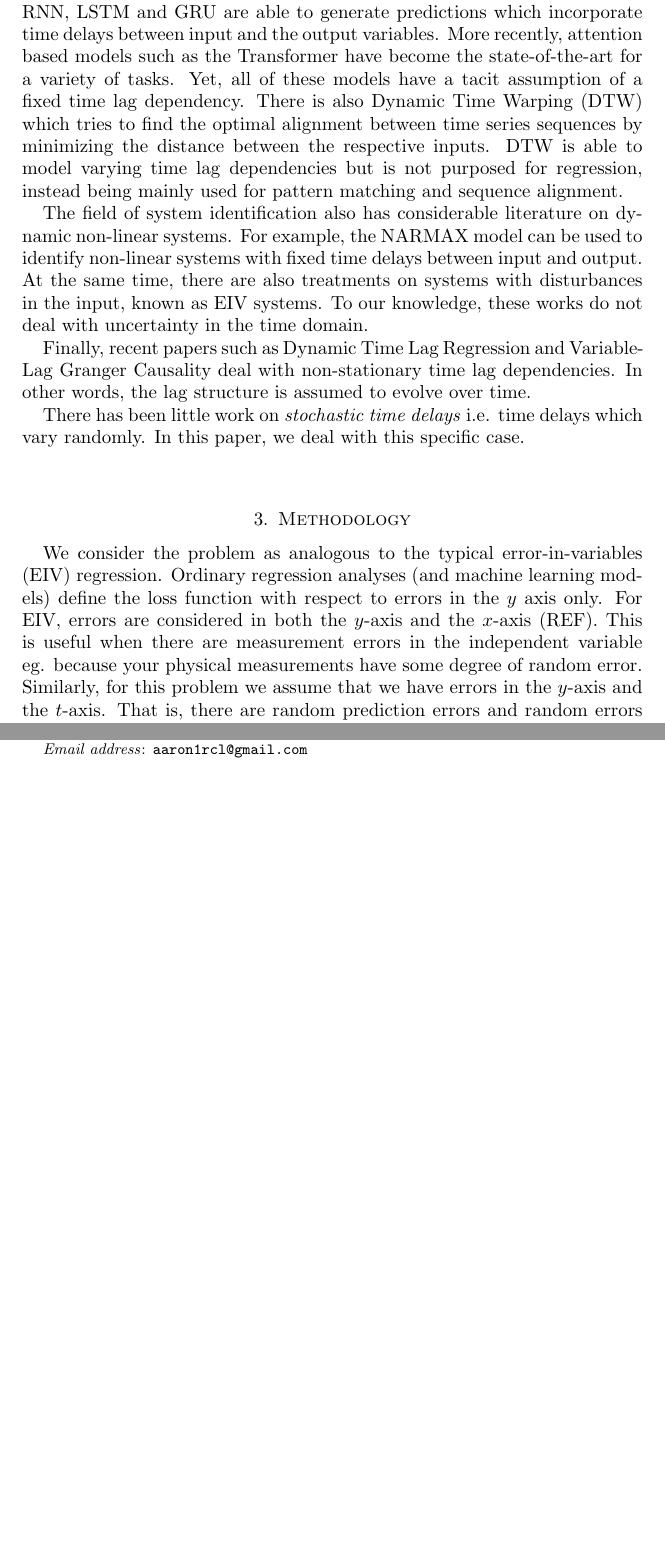
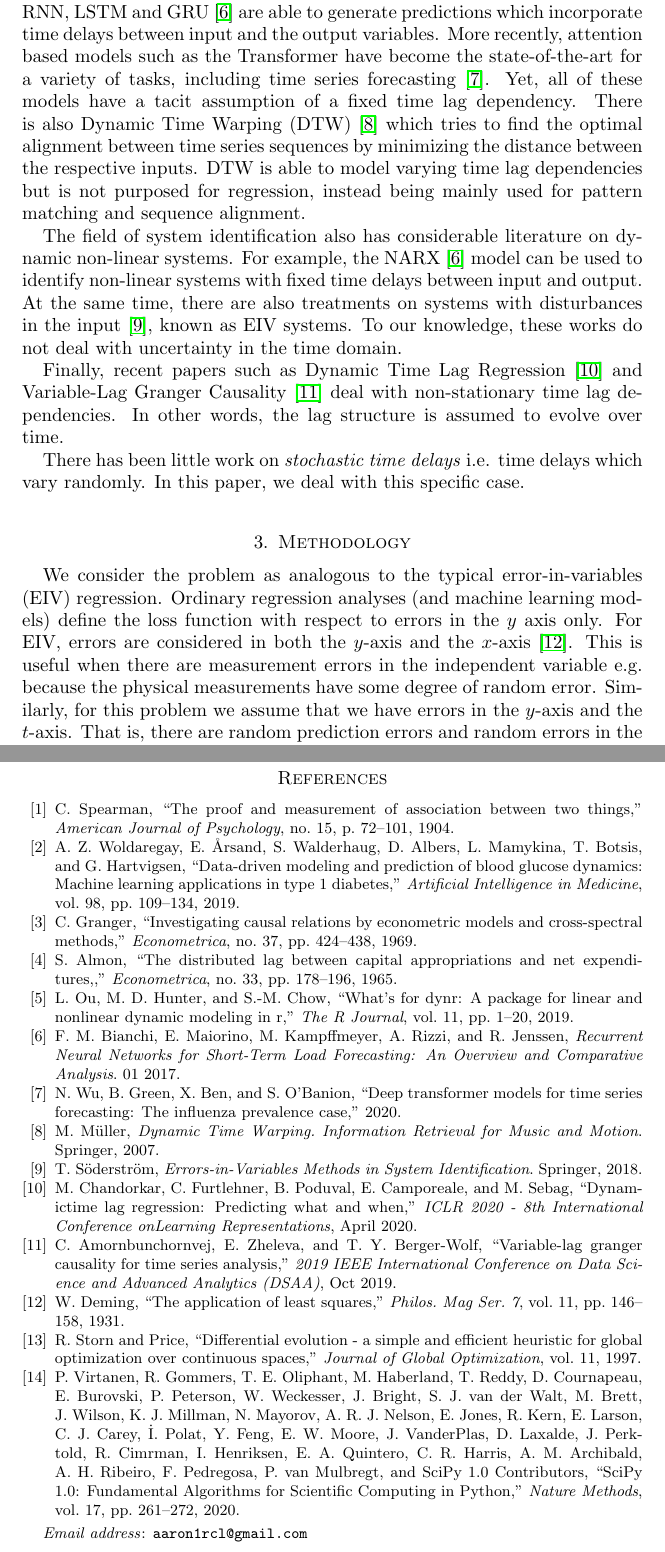
Before and after one commit to aaron1rcl/tvs_regression, a LaTeX paper (documentation/article/article.tex, which reads documentation/article/references.bib): two parts of pages 3 and 11 of 11 before the commit and two parts of pages 3 and 12 of 12 after it, joined at a grey line, cut so that both start at the same text, the shorter picture padded with empty space. Compiled offline with pdfLaTeX.

Commit message:
Add references v1

```diff
--- a/documentation/article/article.tex
+++ b/documentation/article/article.tex
@@ -9,7 +9,7 @@
 \usepackage{xcolor}
 \usepackage{hyperref}
 \usepackage{tabularx}
-\bibliography{references}
+
 
 \begin{document}
 
@@ -57,22 +57,22 @@ Distributed Lag and Dynamic Regression models are able to handle linear and non-
 Nonetheless, these models assume a fixed time lag dependency.
 
-In the machine learning literature, there are a number of models which can handle complex dependencies across time. Sequence models such as the RNN, LSTM and GRU
+In the machine learning literature, there are a number of models which can handle complex dependencies across time. Sequence models such as the RNN, LSTM and GRU \cite{ml}
 are able to generate predictions which incorporate time delays between input and the output variables. More recently, attention based models such as the Transformer have become the state-of-the-art for a
-variety of tasks. Yet, all of these models have a tacit assumption of a fixed time lag dependency. There is also Dynamic Time Warping (DTW) which tries to find the optimal alignment between time series sequences by minimizing the
+variety of tasks, including time series forecasting \cite{deep_transformers}. Yet, all of these models have a tacit assumption of a fixed time lag dependency. There is also Dynamic Time Warping (DTW) \cite{dtw} which tries to find the optimal alignment between time series sequences by minimizing the
 distance between the respective inputs. DTW is able to model varying time lag dependencies but is not purposed for regression, instead being mainly used for pattern matching and sequence alignment.
 
-The field of system identification also has considerable literature on dynamic non-linear systems. For example, the NARMAX model can be used to identify
-non-linear systems with fixed time delays between input and output. At the same time, there are also treatments on systems with disturbances in the input, known as EIV systems. To our knowledge,
+The field of system identification also has considerable literature on dynamic non-linear systems. For example, the NARX \cite{ml} model can be used to identify
+non-linear systems with fixed time delays between input and output. At the same time, there are also treatments on systems with disturbances in the input \cite{eiv_sysid}, known as EIV systems. To our knowledge,
 these works do not deal with uncertainty in the time domain.
 
-Finally, recent papers such as Dynamic Time Lag Regression and Variable-Lag Granger Causality deal with non-stationary time lag dependencies. In other words, the lag structure is assumed to evolve over time.
+Finally, recent papers such as Dynamic Time Lag Regression \cite{dtlr} and Variable-Lag Granger Causality \cite{Amornbunchornvej_2019} deal with non-stationary time lag dependencies. In other words, the lag structure is assumed to evolve over time.
 
 There has been little work on \emph{stochastic time delays} i.e. time delays which vary randomly. In this paper, we deal with this specific case.
 
 
 \section{Methodology}
 
-We consider the problem as analogous to the typical error-in-variables (EIV) regression. Ordinary regression analyses (and machine learning models) define the loss function with respect to errors in the $y$ axis only. For EIV, errors are considered in both the $y$-axis and the $x$-axis (REF). This is useful when there are measurement errors in the independent variable eg. because your physical measurements have some degree of random error. Similarly, for this problem we assume that we have errors in the $y$-axis and the $t$-axis. That is, there are random prediction errors and random errors in the time domain.
+We consider the problem as analogous to the typical error-in-variables (EIV) regression. Ordinary regression analyses (and machine learning models) define the loss function with respect to errors in the $y$ axis only. For EIV, errors are considered in both the $y$-axis and the $x$-axis \cite{deming}. This is useful when there are measurement errors in the independent variable e.g. because the physical measurements have some degree of random error. Similarly, for this problem we assume that we have errors in the $y$-axis and the $t$-axis. That is, there are random prediction errors and random errors in the time domain.
 
 % TODO: Rewrite concrete expression of support...is it on x ot t? -- Aaron: f(x(t)). Consider x(t) = 0.1 for t is odd, 1 for t is even. If f(x(t)) = 0 for t is odd, 1 for t is even then the series is still valid for our method.
 Let $x: \mathcal{D}_n\subset [a, b] \longrightarrow \mathbb{R}$, where $\mathcal{D}_n$ is a finite set of $n$ points. We want to determine the, functional relationship $f:\mathbb{R} \longrightarrow \mathbb{R}$ to some other (target) variable $y$. We further impose the extra condition for $f$ to be injective.  The series $x(t)$ must be stationary with a known value for the point at which $f(x(t)) = 0$.  That is, we know at which point the input series has no effect on the output (when it’s off). The size of the support of $f(x(t))$ should be small relative to the total vector length (we we will explore this constraint in more detail in the 'Limitations' section). We utilise the terminology {\em impulse} for an individual element of the support of $f$.
@@ -368,7 +368,8 @@ We have proposed a form of regression analysis suited to the modelling of stocha
 
 %To-DO: Write References
 
-%\printbibliography
+\bibliography{references}
+\bibliographystyle{ieeetr}
 
 %To-DO Further questions:
  %- what to write in the abstract?
--- a/documentation/article/references.bib
+++ b/documentation/article/references.bib
@@ -12,3 +12,53 @@
    year={2019},
    month={Oct}
 }
+
+@article{granger,
+  author  = {Granger, C.W},
+  title   = {Investigating Causal Relations by Econometric Models and Cross-spectral Methods},
+  journal = {Econometrica},
+  year    = 1969,
+  number  = 37,
+  pages   = {424-438},
+}
+
+@article{spearman,
+  author  = {Spearman, C},
+  title   = {The proof and measurement of association between two things},
+  journal = {American Journal of Psychology},
+  year    = 1904,
+  number  = 15,
+  pages   = {72–101},
+}
+
+
+@article{almon,
+  author  = {Almon, S},
+  title   = {The distributed lag between capital appropriations and net expenditures,},
+  journal = {Econometrica},
+  year    = 1965,
+  number  = 33,
+  pages   = {178-196},
+}
+
+@article{dynr,
+    title = {What's for {dynr}: A package for linear and nonlinear dynamic modeling in R},
+    author = {Lu Ou and Michael D. Hunter and Sy-Miin Chow},
+    journal = {The R Journal},
+    year = {2019},
+    volume = {11},
+    pages = {1-20},
+}
+
+@book{dtw,
+      title     = "Dynamic Time Warping. Information Retrieval for Music and Motion",
+      author    = "Müller, Meindard",
+      year      = 2007,
+      publisher = "Springer"
+}
+
+@book{ml,
+author = {Bianchi, Filippo Maria and Maiorino, Enrico and Kampffmeyer, Michael and Rizzi, Antonello and Jenssen, Robert},
+year = 2017,
+month = 01,
+title = "Recurrent Neural Networks for Short-Term Load Forecasting: An Overview and Comparative Analysis",
@@ -14,0 +70,10 @@
+      title     = "Errors-in-Variables Methods in System Identification",
+      author    = "Söderström, Torsten",
+      year      = 2018,
+      publisher = "Springer"
+}
+
+@misc{deep_transformers,
+      title={Deep Transformer Models for Time Series Forecasting: The Influenza Prevalence Case},
+      author={Neo Wu and Bradley Green and Xue Ben and Shawn O'Banion},
+      year={2020},
@@ -14,0 +86,5 @@
+title = {Data-driven modeling and prediction of blood glucose dynamics: Machine learning applications in type 1 diabetes},
+journal = {Artificial Intelligence in Medicine},
+volume = {98},
+pages = {109-134},
+year = {2019},
@@ -14,0 +98,31 @@
+title={DynamicTime Lag Regression: Predicting What and When},
+author={Mandar Chandorkar and Cyril Furtlehner and Bala Poduval and Enrico Camporeale and Michèle Sebag},
+journal={ICLR 2020 - 8th International Conference onLearning Representations},
+month="April",
+year=2020,
+location={Addis Abeba, Ethiopia}
+}
+
+@article{deming,
+title="The application of least squares",
+author="Deming, W.E",
+journal="Philos. Mag Ser. 7",
+volume=11,
+pages={146-158},
+year=1931
+}
+
+@article{diff_ev,
+  author          = {Storn, R and Price},
+  title           = {Differential Evolution - a Simple and Efficient Heuristic for Global Optimization over Continuous Spaces},
+  journal         = {Journal of Global Optimization},
+  volume          = {11},
+  year            = {1997}
+}
+
+@ARTICLE{scipy,
+  author  = {Virtanen, Pauli and Gommers, Ralf and Oliphant, Travis E. and Haberland, Matt and Reddy, Tyler and Cournapeau, David and Burovski, Evgeni and Peterson, Pearu and Weckesser, Warren and Bright, Jonathan and {van der Walt}, St{\'e}fan J. and Brett, Matthew and Wilson, Joshua and Millman, K. Jarrod and Mayorov, Nikolay and Nelson, Andrew R. J. and Jones, Eric and Kern, Robert and Larson, Eric and Carey, C J and Polat, {\.I}lhan and Feng, Yu and Moore, Eric W. and {VanderPlas}, Jake and Laxalde, Denis and Perktold, Josef and Cimrman, Robert and Henriksen, Ian and Quintero, E. A. and Harris, Charles R. and Archibald, Anne M. and Ribeiro, Ant{\^o}nio H. and Pedregosa, Fabian and {van Mulbregt}, Paul and {SciPy 1.0 Contributors}},
+  title   = {{{SciPy} 1.0: Fundamental Algorithms for Scientific Computing in Python}},
+  journal = {Nature Methods},
+  year    = {2020},
+  volume  = {17},
```
Also changed, not shown: documentation/article/article.pdf, documentation/article/article.tex (14 more changed lines), documentation/article/references.bib (22 more changed lines).
